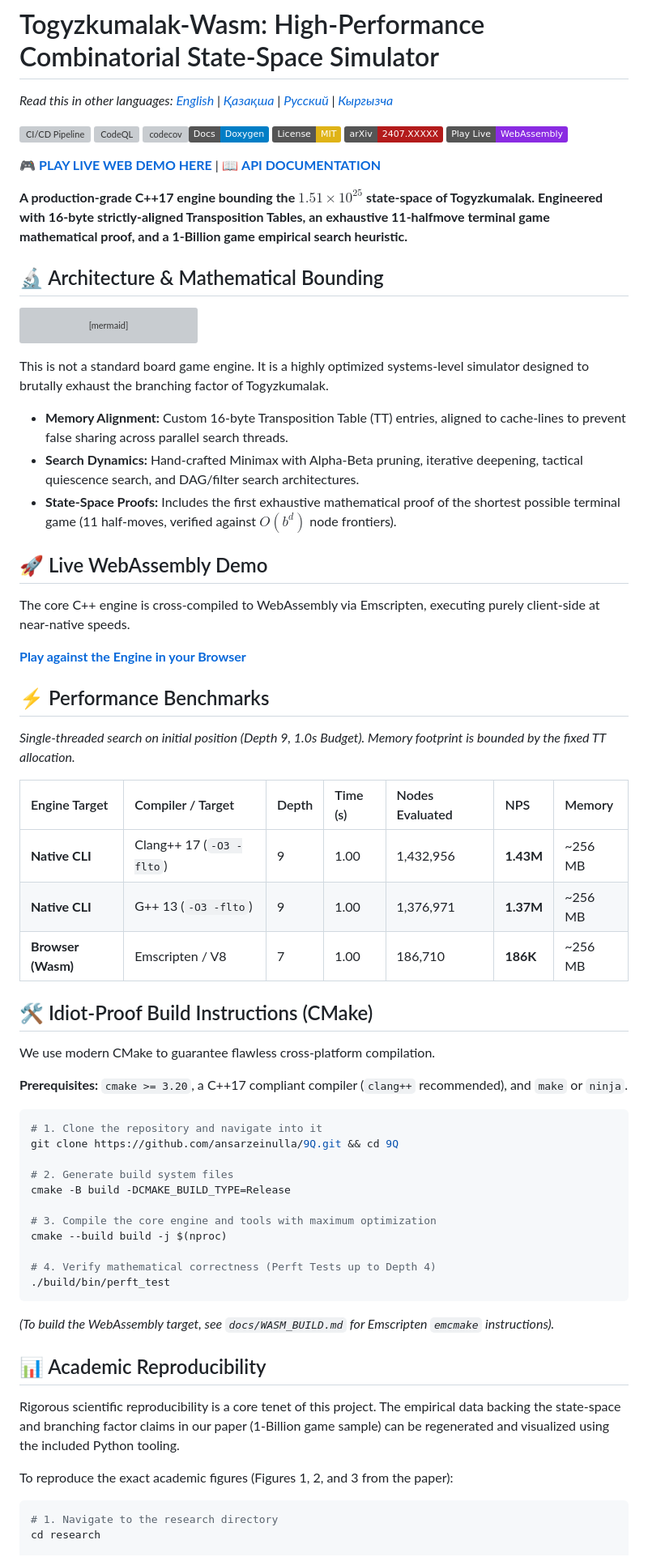
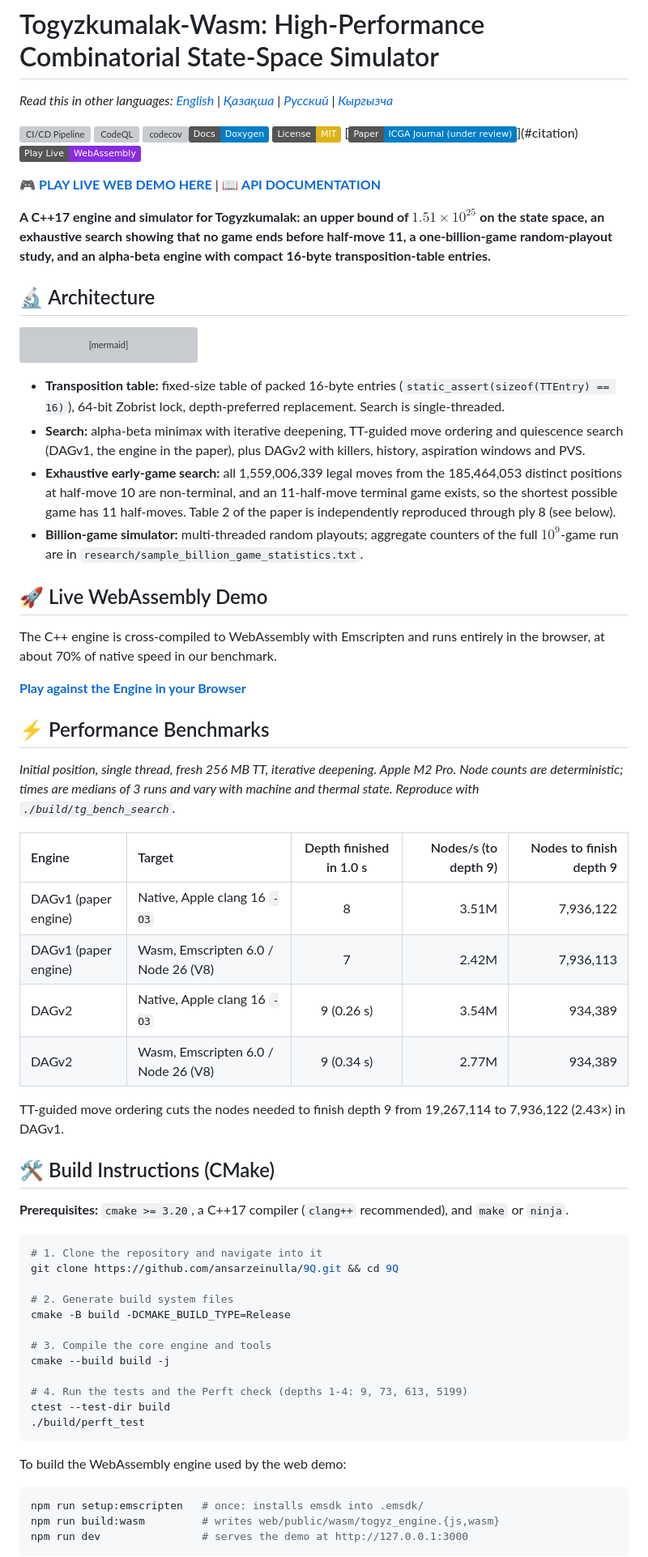
Before and after one commit to ansarzeinulla/9Q, a Markdown page: README.md, the part around one of its changes. Shown at 81% size. Rendered like a GitHub page; badges without logos; grey boxes are pictures that could not be loaded.

Commit message:
docs(readme): correct claims, fix dead links, document paper reproduction
Remove the arXiv placeholder and the IEEE ToG reference (paper is under review
at the ICGA Journal); drop the false cache-line/parallel-threads claim; fix
the perft_test path and the missing docs/WASM_BUILD.md reference; replace the
unreproducible benchmark numbers with tg_bench_search output; add a table
mapping every paper result to the command that reproduces it.

````diff
--- a/README.md
+++ b/README.md
@@ -6,14 +6,14 @@
 [![CodeQL](https://github.com/ansarzeinulla/9Q/actions/workflows/codeql.yml/badge.svg)](https://github.com/ansarzeinulla/9Q/security/code-scanning)
 [![codecov](https://codecov.io/github/ansarzeinulla/9Q/graph/badge.svg?token=B6H1ME1G84)](https://codecov.io/github/ansarzeinulla/9Q)[![Docs](https://img.shields.io/badge/Docs-Doxygen-blue)](https://ansarzeinulla.github.io/9Q/)
 [![License: MIT](https://img.shields.io/badge/License-MIT-yellow.svg)](https://opensource.org/licenses/MIT)
-[![arXiv](https://img.shields.io/badge/arXiv-2407.XXXXX-b31b1b.svg)](https://arxiv.org/)
+[![Paper](https://img.shields.io/badge/Paper-ICGA_Journal_(under_review)-informational)](#citation)
 [![WASM Demo](https://img.shields.io/badge/Play_Live-WebAssembly-blueviolet)](https://9qumalaq.vercel.app/)
 
 🎮 **[PLAY LIVE WEB DEMO HERE](https://9qumalaq.vercel.app/)** | 📖 **[API DOCUMENTATION](https://ansarzeinulla.github.io/9Q/)**
 
-**A production-grade C++17 engine bounding the $1.51 \times 10^{25}$ state-space of Togyzkumalak. Engineered with 16-byte strictly-aligned Transposition Tables, an exhaustive 11-halfmove terminal game mathematical proof, and a 1-Billion game empirical search heuristic.**
+**A C++17 engine and simulator for Togyzkumalak: an upper bound of $1.51 \times 10^{25}$ on the state space, an exhaustive search showing that no game ends before half-move 11, a one-billion-game random-playout study, and an alpha-beta engine with compact 16-byte transposition-table entries.**
 
-## 🔬 Architecture & Mathematical Bounding
+## 🔬 Architecture
 
 ```mermaid
 graph LR
@@ -30,32 +30,31 @@ graph LR
     style TT fill:#f59e0b,stroke:#b45309,stroke-width:2px,color:#fff
 ```
 
-
-This is not a standard board game engine. It is a highly optimized systems-level simulator designed to brutally exhaust the branching factor of Togyzkumalak.
-
-- **Memory Alignment:** Custom 16-byte Transposition Table (TT) entries, aligned to cache-lines to prevent false sharing across parallel search threads.
-- **Search Dynamics:** Hand-crafted Minimax with Alpha-Beta pruning, iterative deepening, tactical quiescence search, and DAG/filter search architectures.
-- **State-Space Proofs:** Includes the first exhaustive mathematical proof of the shortest possible terminal game (11 half-moves, verified against $O(b^d)$ node frontiers).
+- **Transposition table:** fixed-size table of packed 16-byte entries (`static_assert(sizeof(TTEntry) == 16)`), 64-bit Zobrist lock, depth-preferred replacement. Search is single-threaded.
+- **Search:** alpha-beta minimax with iterative deepening, TT-guided move ordering and quiescence search (DAGv1, the engine in the paper), plus DAGv2 with killers, history, aspiration windows and PVS.
+- **Exhaustive early-game search:** all 1,559,006,339 legal moves from the 185,464,053 distinct positions at half-move 10 are non-terminal, and an 11-half-move terminal game exists, so the shortest possible game has 11 half-moves. Table 2 of the paper is independently reproduced through ply 8 (see below).
+- **Billion-game simulator:** multi-threaded random playouts; aggregate counters of the full $10^9$-game run are in `research/sample_billion_game_statistics.txt`.
 
 ## 🚀 Live WebAssembly Demo
-The core C++ engine is cross-compiled to WebAssembly via Emscripten, executing purely client-side at near-native speeds.
+The C++ engine is cross-compiled to WebAssembly with Emscripten and runs entirely in the browser, at about 70% of native speed in our benchmark.
 
 **[Play against the Engine in your Browser](https://9qumalaq.vercel.app/)**
 
 ## ⚡ Performance Benchmarks
-*Single-threaded search on initial position (Depth 9, 1.0s Budget). Memory footprint is bounded by the fixed TT allocation.*
+*Initial position, single thread, fresh 256 MB TT, iterative deepening. Apple M2 Pro. Node counts are deterministic; times are medians of 3 runs and vary with machine and thermal state. Reproduce with `./build/tg_bench_search`.*
 
-| Engine Target | Compiler / Target | Depth | Time (s) | Nodes Evaluated | NPS | Memory |
-| :--- | :--- | :--- | :--- | :--- | :--- | :--- |
-| **Native CLI** | Clang++ 17 (`-O3 -flto`) | 9 | 1.00 | 1,432,956 | **1.43M** | ~256 MB |
-| **Native CLI** | G++ 13 (`-O3 -flto`) | 9 | 1.00 | 1,376,971 | **1.37M** | ~256 MB |
-| **Browser (Wasm)** | Emscripten / V8 | 7 | 1.00 | 186,710 | **186K** | ~256 MB |
+| Engine | Target | Depth finished in 1.0 s | Nodes/s (to depth 9) | Nodes to finish depth 9 |
+| :--- | :--- | :---: | ---: | ---: |
+| DAGv1 (paper engine) | Native, Apple clang 16 `-O3` | 8 | 3.51M | 7,936,122 |
+| DAGv1 (paper engine) | Wasm, Emscripten 6.0 / Node 26 (V8) | 7 | 2.42M | 7,936,113 |
+| DAGv2 | Native, Apple clang 16 `-O3` | 9 (0.26 s) | 3.54M | 934,389 |
+| DAGv2 | Wasm, Emscripten 6.0 / Node 26 (V8) | 9 (0.34 s) | 2.77M | 934,389 |
 
-## 🛠️ Idiot-Proof Build Instructions (CMake)
+TT-guided move ordering cuts the nodes needed to finish depth 9 from 19,267,114 to 7,936,122 (2.43×) in DAGv1.
 
-We use modern CMake to guarantee flawless cross-platform compilation.
+## 🛠️ Build Instructions (CMake)
 
-**Prerequisites:** `cmake >= 3.20`, a C++17 compliant compiler (`clang++` recommended), and `make` or `ninja`.
+**Prerequisites:** `cmake >= 3.20`, a C++17 compiler (`clang++` recommended), and `make` or `ninja`.
 
 ```bash
 # 1. Clone the repository and navigate into it
@@ -64,22 +63,19 @@ git clone https://github.com/ansarzeinulla/9Q.git && cd 9Q
 # 2. Generate build system files
 cmake -B build -DCMAKE_BUILD_TYPE=Release
 
-# 3. Compile the core engine and tools with maximum optimization
-cmake --build build -j $(nproc)
+# 3. Compile the core engine and tools
+cmake --build build -j
 
-# 4. Verify mathematical correctness (Perft Tests up to Depth 4)
-./build/bin/perft_test
+# 4. Run the tests and the Perft check (depths 1-4: 9, 73, 613, 5199)
+ctest --test-dir build
+./build/perft_test
 ```
 
-*(To build the WebAssembly target, see `docs/WASM_BUILD.md` for Emscripten `emcmake` instructions).*
-
-## 📊 Academic Reproducibility
-
-Rigorous scientific reproducibility is a core tenet of this project. The empirical data backing the state-space and branching factor claims in our paper (1-Billion game sample) can be regenerated and visualized using the included Python tooling.
-
-To reproduce the exact academic figures (Figures 1, 2, and 3 from the paper):
+To build the WebAssembly engine used by the web demo:
 
 ```bash
-# 1. Navigate to the research directory
-cd research
+npm run setup:emscripten   # once: installs emsdk into .emsdk/
+npm run build:wasm         # writes web/public/wasm/togyz_engine.{js,wasm}
+npm run dev                # serves the demo at http://127.0.0.1:3000
+```
 
````
Also changed, not shown: other parts of README.md (+28 -12 lines).
